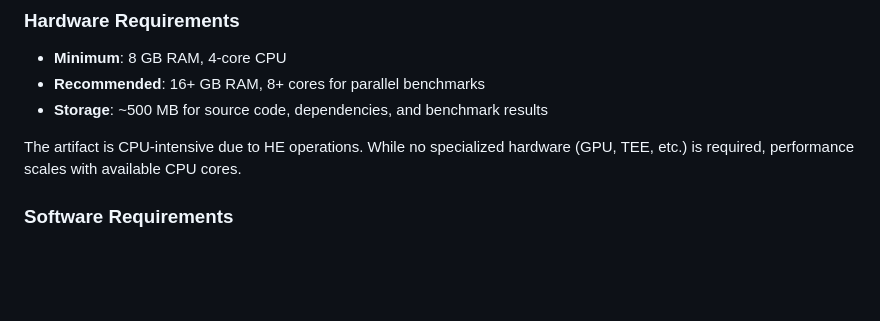
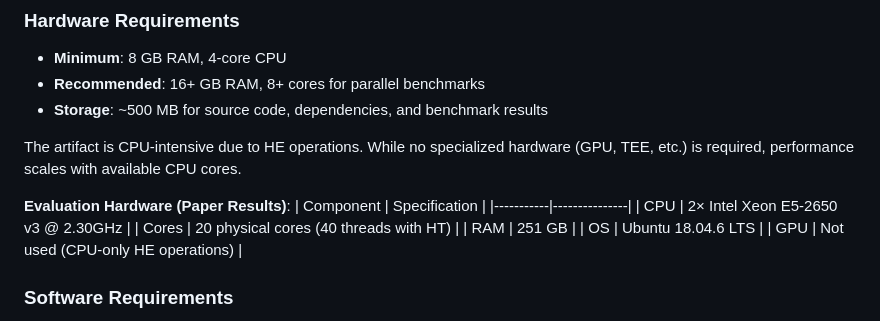
Before and after one commit to CRYPTO-KU/CURE-Privacy-Preserving-Split-Learning, a Markdown page: ARTIFACT-APPENDIX.md, the part around the change. GitHub-like rendering; blank space fills up the shorter version.

Commit message:
Update artifact appendix with evaluation hardware specifications and remove outdated artifacts documentation

```diff
--- a/ARTIFACT-APPENDIX.md
+++ b/ARTIFACT-APPENDIX.md
@@ -23,6 +23,15 @@ This artifact does not contain any security vulnerabilities, malware, or persona
 - **Storage**: ~500 MB for source code, dependencies, and benchmark results
 
 The artifact is CPU-intensive due to HE operations. While no specialized hardware (GPU, TEE, etc.) is required, performance scales with available CPU cores.
+
+**Evaluation Hardware (Paper Results)**:
+| Component | Specification |
+|-----------|---------------|
+| CPU | 2× Intel Xeon E5-2650 v3 @ 2.30GHz |
+| Cores | 20 physical cores (40 threads with HT) |
+| RAM | 251 GB |
+| OS | Ubuntu 18.04.6 LTS |
+| GPU | Not used (CPU-only HE operations) |
 
 ### Software Requirements
 
```
Also changed, not shown: ARTIFACTS.md (deleted, +0 -252 lines).
